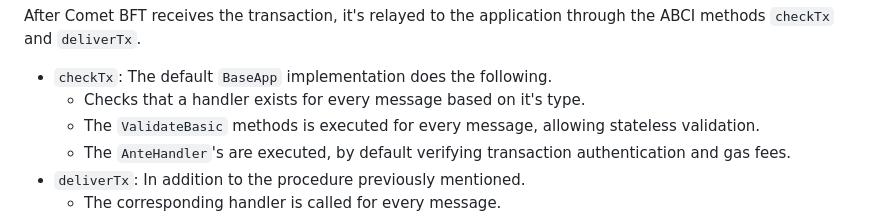
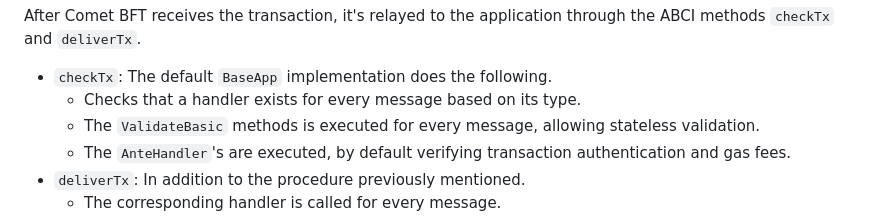
Before and after one commit to eminmtas/aligned_layer_tendermint, a Markdown page: README.md, the part around the change. GitHub-like rendering.

Commit message:
Fix syntax mistake in README.md
Co-authored-by: GabrielSac <38444956+GabrielSac@users.noreply.github.com>

```diff
--- a/README.md
+++ b/README.md
@@ -117,7 +117,7 @@ A JSON representation of the transaction can be obtained with the `--generate-on
 After Comet BFT receives the transaction, it's relayed to the application through the ABCI methods `checkTx` and `deliverTx`.
 
 - `checkTx`: The default `BaseApp` implementation does the following.
-    - Checks that a handler exists for every message based on it's type.
+    - Checks that a handler exists for every message based on its type.
     - The `ValidateBasic` methods is executed for every message, allowing stateless validation.
     - The `AnteHandler`'s are executed, by default verifying transaction authentication and gas fees.
 - `deliverTx`: In addition to the procedure previously mentioned.
```
